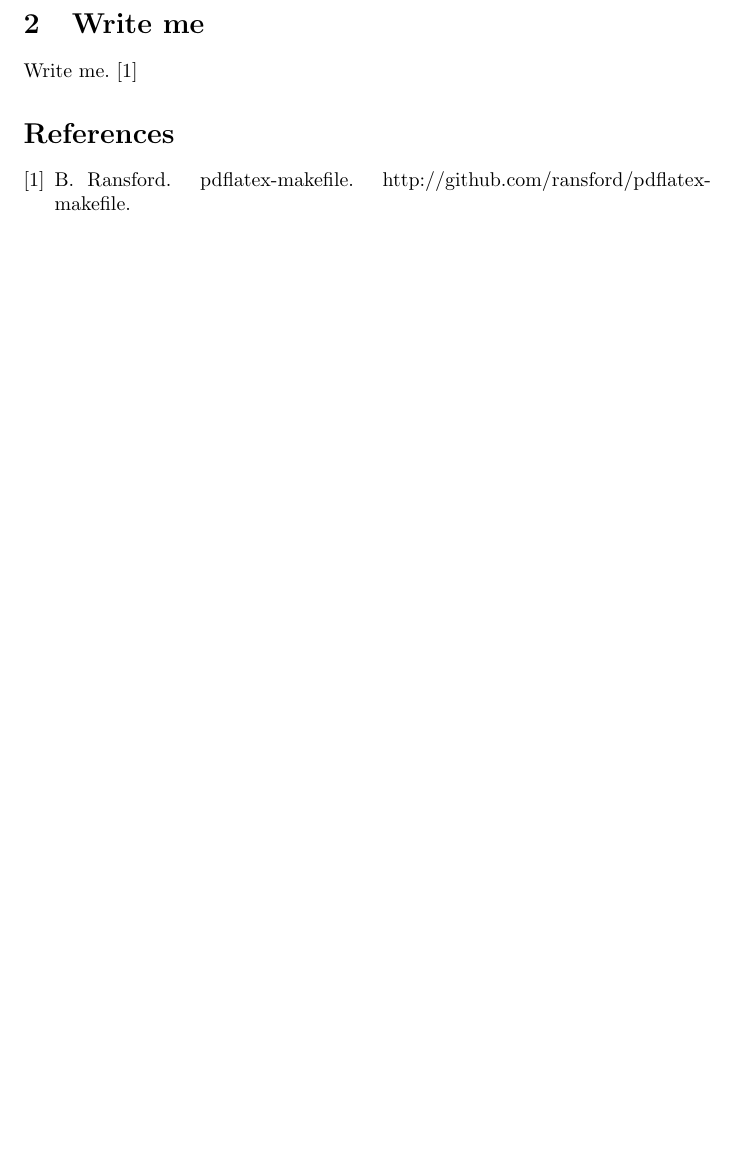
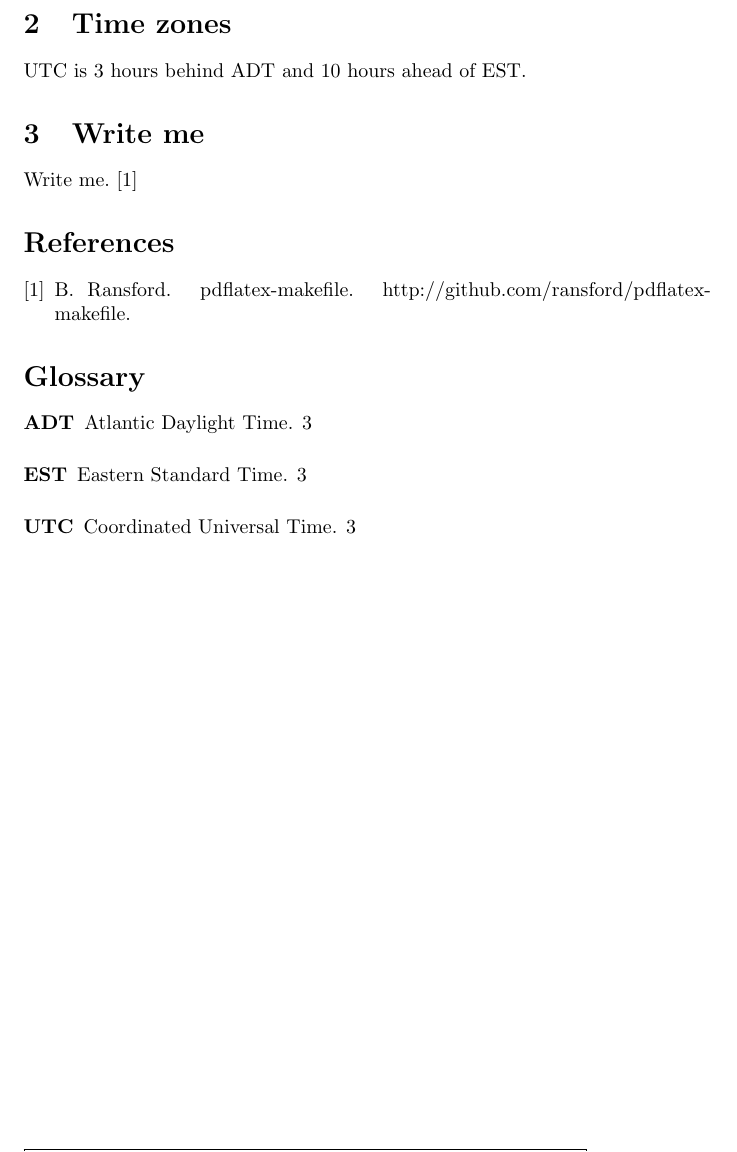
Before and after one commit to ransford/pdflatex-makefile, a LaTeX problem sheet (example/example.tex, which reads example/glossary_terms.tex): part of page 3 of 3, cut at the place of the change, the shorter picture padded with empty space. Compiled offline with pdfLaTeX; a LaTeX package or settings file that is missing is left out.

Commit message:
Add example use of glossary

```diff
--- a/example/example.tex
+++ b/example/example.tex
@@ -12,6 +12,11 @@
 
 \documentclass{article}
 
+% Generate the glossary and define terms
+\usepackage{glossaries}
+\makeglossaries
+\include{glossary_terms}
+
 \ifnum\draft=1
   % include the revision number in a footer
   \usepackage{draftfooter}
@@ -24,6 +29,10 @@
 % \input{introduction}
 \include{canoe}
 
+% Use glossary items
+\section{Time zones}
+\gls{utc} is 3 hours behind \gls{adt} and 10 hours ahead of \gls{est}.
+
 \section{Write me}
 \label{sec:write-me}
 Write me.~\cite{www:pdflatex-makefile}
--- /dev/null
+++ b/example/glossary_terms.tex
@@ -0,0 +1,4 @@
+
+\newglossaryentry{utc}{name=UTC, description={Coordinated Universal Time}}
+\newglossaryentry{adt}{name=ADT, description={Atlantic Daylight Time}}
+\newglossaryentry{est}{name=EST, description={Eastern Standard Time}}
```
Also changed, not shown: example/example.tex (3 more changed lines).
